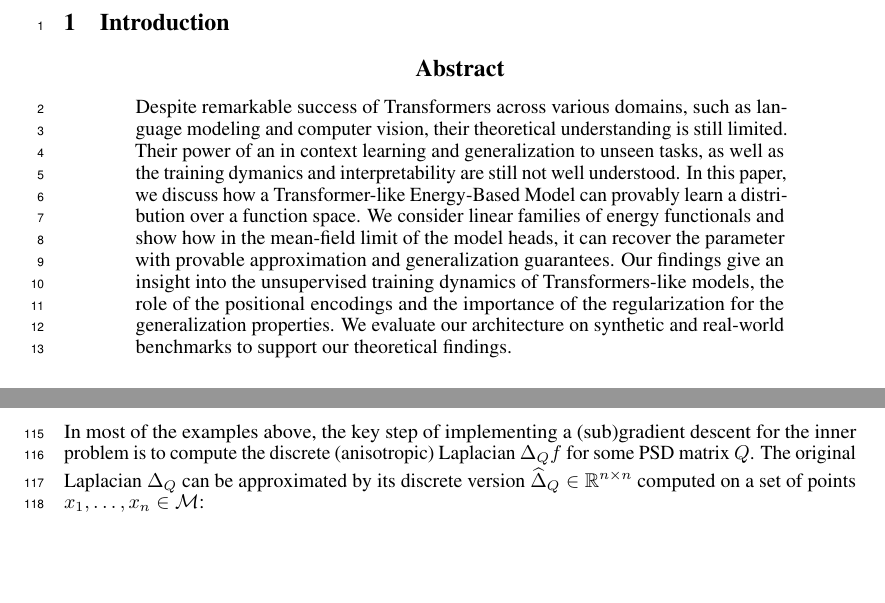
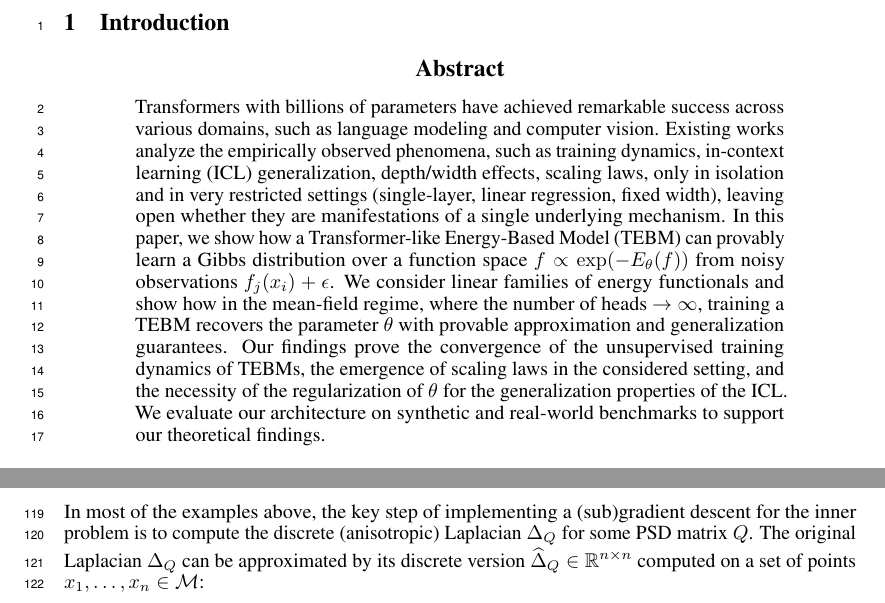
Before and after one commit to nastia-39/geometry-learning, a LaTeX paper (icl/main.tex): two parts of pages 1 and 5 of 6, joined at a grey line, cut so that both start at the same text, the shorter picture padded with empty space. Compiled offline with pdfLaTeX.

Commit message:
abstract

```diff
--- a/icl/main.tex
+++ b/icl/main.tex
@@ -26,7 +26,17 @@
 
 
 \begin{abstract}
-	Despite remarkable success of Transformers across various domains, such as language modeling and computer vision, their theoretical understanding is still limited. Their power of an in context learning and generalization to unseen tasks, as well as the training dymanics and interpretability are still not well understood. In this paper, we discuss how a Transformer-like Energy-Based Model can provably learn a distribution over a function space. We consider linear families of energy functionals and show how in the mean-field limit of the model heads, it can recover the parameter with provable approximation and generalization guarantees. Our findings give an insight into the unsupervised training dynamics of Transformers-like models, the role of the positional encodings and the importance of the regularization for the generalization properties. We evaluate our architecture on synthetic and real-world benchmarks to support our theoretical findings.
+	Transformers with billions of parameters have achieved remarkable success across various domains, such as language modeling and computer vision.
+	%
+	Existing works analyze the empirically observed phenomena, such as training dynamics, in-context learning (ICL) generalization, depth/width effects, scaling laws, only in isolation and in very restricted settings (single-layer, linear regression, fixed width), leaving open whether they are manifestations of a single underlying mechanism.
+	%
+	In this paper, we show how a Transformer-like Energy-Based Model (TEBM) can provably learn a Gibbs distribution over a function space $f \propto \exp(-\energy_{\theta}(f))$ from noisy observations $f_j(x_i) + \epsilon$.
+	%
+	We consider linear families of energy functionals and show how in the mean-field regime, where the number of heads $\to \infty$, training a TEBM recovers the parameter $\theta$ with provable approximation and generalization guarantees.
+	%
+	Our findings prove the convergence of the unsupervised training dynamics of TEBMs, the emergence of scaling laws in the considered setting, and the necessity of the regularization of $\theta$ for the generalization properties of the ICL.
+	%
+	We evaluate our architecture on synthetic and real-world benchmarks to support our theoretical findings.
 \end{abstract}
 
 % \begin{theorem}[Main Result]
@@ -647,7 +657,7 @@ The corresponding regularizer weights energy by frequency and induces a spectral
 
 \section{Connection to Transformers And Its Implications}
 
-In most of the examples above, the key step of implementing a (sub)gradient descent for the inner problem is to compute the discrete (anisotropic) Laplacian $\Delta_Q f$ for some PSD matrix $Q$. The original Laplacian $\Delta_Q$ can be approximated by its discrete version $\hat \Delta_Q \in \Real^{n \times n}$ computed on a set of points $x_1, \ldots, x_n \in \domain$:
+In most of the examples above, the key step of implementing a (sub)gradient descent for the inner problem is to compute the discrete (anisotropic) Laplacian $\Delta_Q$ for some PSD matrix $Q$. The original Laplacian $\Delta_Q$ can be approximated by its discrete version $\hat \Delta_Q \in \Real^{n \times n}$ computed on a set of points $x_1, \ldots, x_n \in \domain$:
 \begin{gather*}
 	% \label{eq:discrete-laplacian}
 	\hat \Delta_Q = I - D^{-1/2} W D^{-1/2} \quad \text{where} \\
```
Also changed, not shown: icl/main.pdf, 3 other files.
